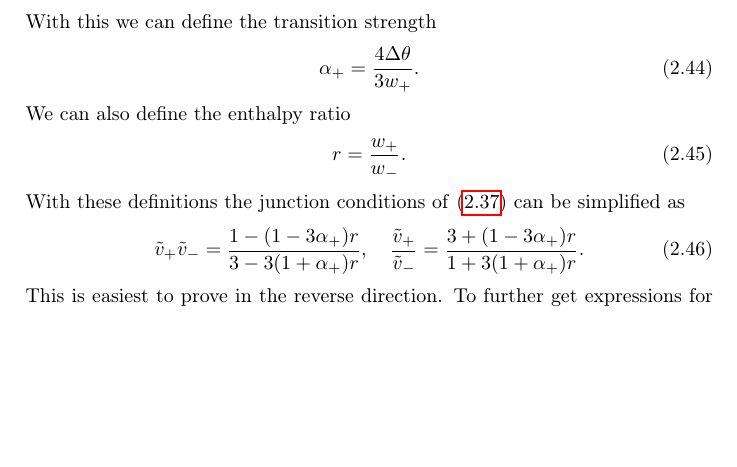
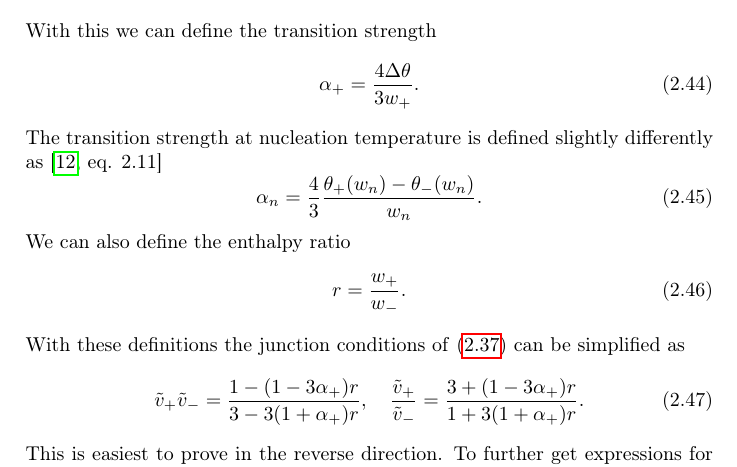
Before and after one commit to AgenttiX/msc-thesis2, a LaTeX thesis (main.tex, which reads tex/phase_transitions.tex): part of page 13 of 22, cut so that both start at the same text, the shorter picture padded with empty space. Compiled offline with pdfLaTeX.

Commit message:
Add alpha_n

```diff
--- a/tex/phase_transitions.tex
+++ b/tex/phase_transitions.tex
@@ -346,6 +346,11 @@ With this we can define the transition strength
 \begin{equation}
 \alpha_+ = \frac{4 \Delta \theta}{3 w_+}.
 \end{equation}
+The transition strength at nucleation temperature is defined slightly differently as
+\cite[eq. 2.11]{hindmarsh_gw_pt_2019}
+\begin{equation}
+\alpha_n = \frac{4}{3} \frac{\theta_+(w_n) - \theta_-(w_n)}{w_n}.
+\end{equation}
 We can also define the enthalpy ratio
 \begin{equation}
 r = \frac{w_+}{w_-}.
```
